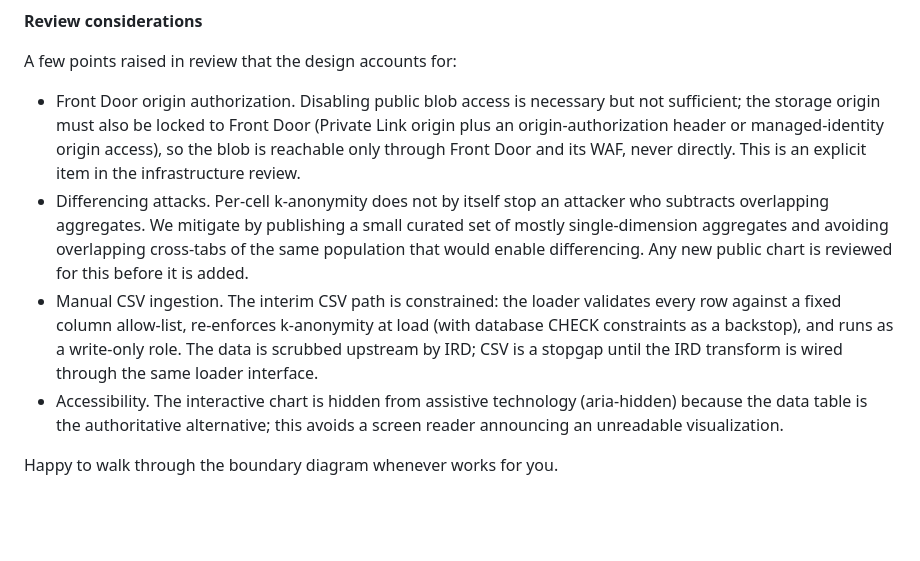
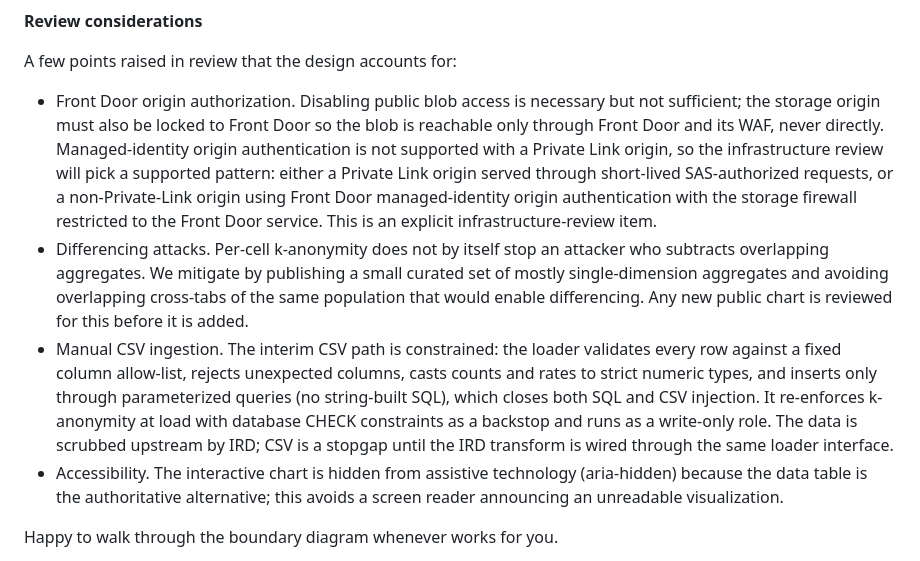
Before and after one commit to derekcentrico/eeoc-ai-platform-docs, a Markdown page: email_public_analytics_plotly_decision.md, the part around the change. Rendered like a GitHub page; blank space fills up the shorter version.

Commit message:
Clarify Front Door origin auth options and CSV injection controls

```diff
--- a/email_public_analytics_plotly_decision.md
+++ b/email_public_analytics_plotly_decision.md
@@ -109,20 +109,25 @@ ISSM threat-model review and a pre-deployment security pass before it is exposed
 A few points raised in review that the design accounts for:
 
 - Front Door origin authorization. Disabling public blob access is necessary but
-  not sufficient; the storage origin must also be locked to Front Door (Private
-  Link origin plus an origin-authorization header or managed-identity origin
-  access), so the blob is reachable only through Front Door and its WAF, never
-  directly. This is an explicit item in the infrastructure review.
+  not sufficient; the storage origin must also be locked to Front Door so the blob
+  is reachable only through Front Door and its WAF, never directly. Managed-identity
+  origin authentication is not supported with a Private Link origin, so the
+  infrastructure review will pick a supported pattern: either a Private Link origin
+  served through short-lived SAS-authorized requests, or a non-Private-Link origin
+  using Front Door managed-identity origin authentication with the storage firewall
+  restricted to the Front Door service. This is an explicit infrastructure-review item.
 - Differencing attacks. Per-cell k-anonymity does not by itself stop an attacker
   who subtracts overlapping aggregates. We mitigate by publishing a small curated
   set of mostly single-dimension aggregates and avoiding overlapping cross-tabs of
   the same population that would enable differencing. Any new public chart is
   reviewed for this before it is added.
 - Manual CSV ingestion. The interim CSV path is constrained: the loader validates
-  every row against a fixed column allow-list, re-enforces k-anonymity at load
-  (with database CHECK constraints as a backstop), and runs as a write-only role.
-  The data is scrubbed upstream by IRD; CSV is a stopgap until the IRD transform
-  is wired through the same loader interface.
+  every row against a fixed column allow-list, rejects unexpected columns, casts
+  counts and rates to strict numeric types, and inserts only through parameterized
+  queries (no string-built SQL), which closes both SQL and CSV injection. It
+  re-enforces k-anonymity at load with database CHECK constraints as a backstop and
+  runs as a write-only role. The data is scrubbed upstream by IRD; CSV is a stopgap
+  until the IRD transform is wired through the same loader interface.
 - Accessibility. The interactive chart is hidden from assistive technology
   (aria-hidden) because the data table is the authoritative alternative; this
   avoids a screen reader announcing an unreadable visualization.
```
